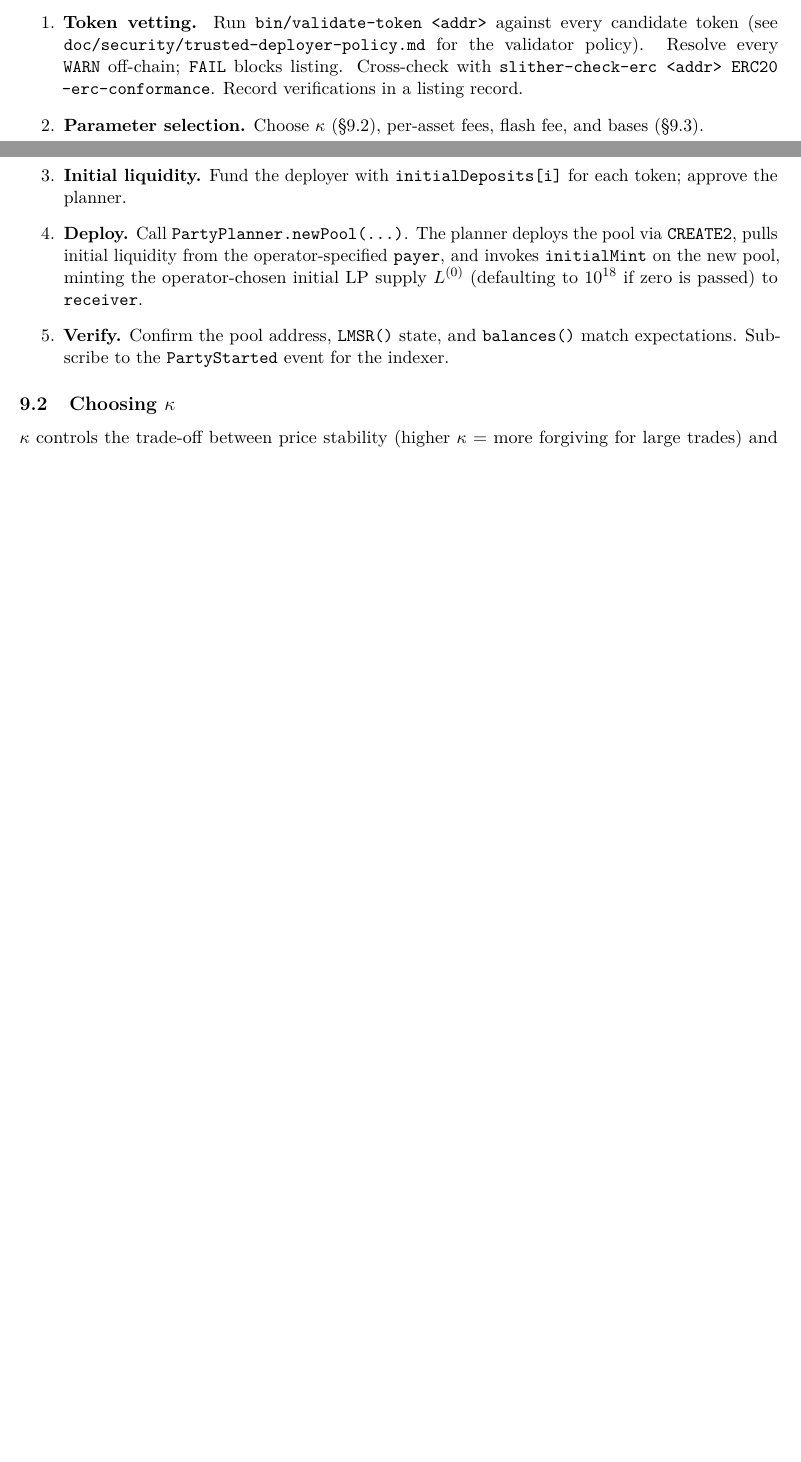
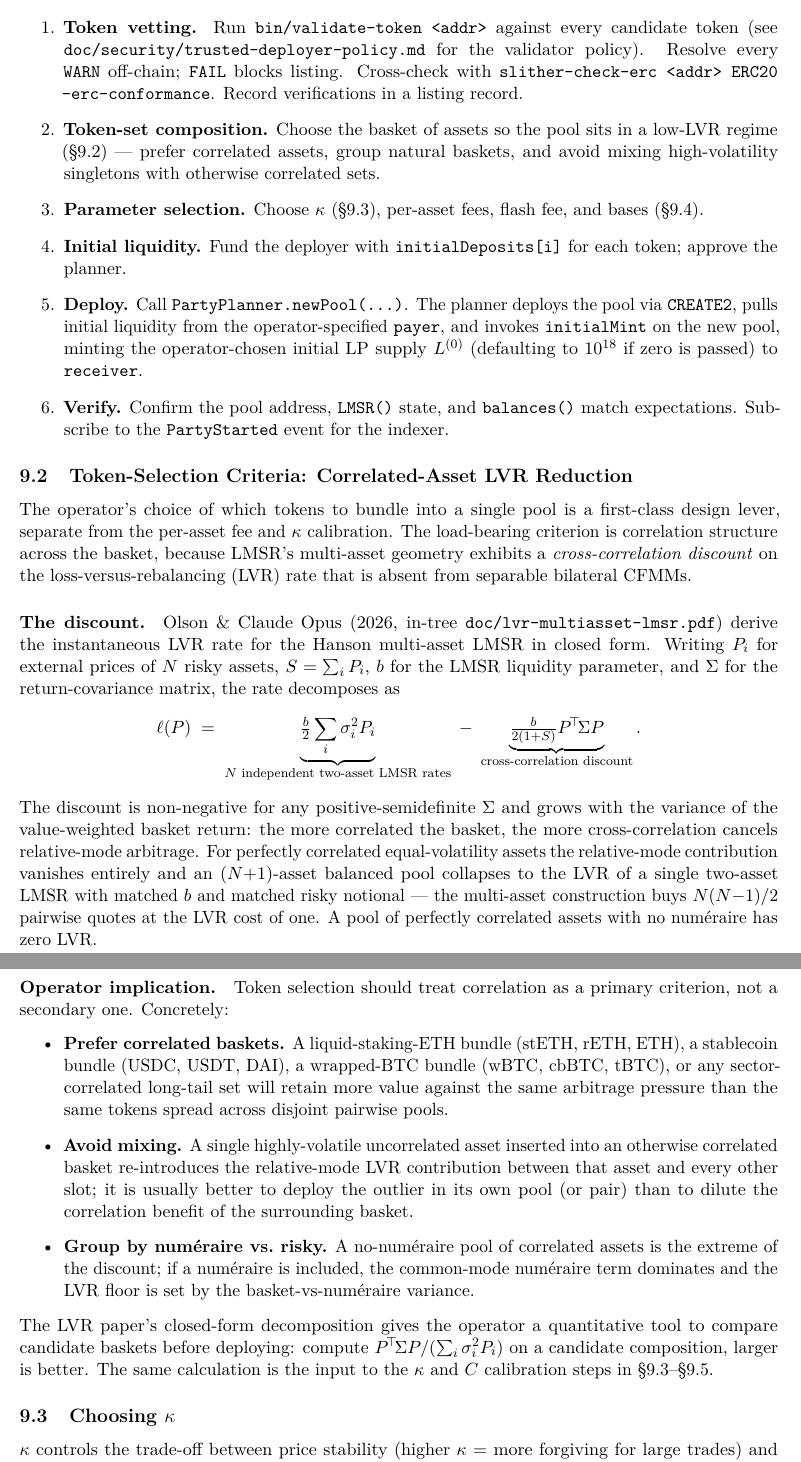
Before and after one commit to Liquidity-Party/lmsr-amm, a LaTeX paper (doc/whitepaper.tex): two parts of pages 15 and 16 of 24 before the commit and two parts of pages 16 and 17 of 26 after it, joined at a grey line, cut so that both start at the same text, the shorter picture padded with empty space. Compiled offline with pdfLaTeX.

Commit message:
whitepaper

```diff
--- a/doc/whitepaper.tex
+++ b/doc/whitepaper.tex
@@ -932,12 +950,18 @@ in \texttt{doc/security/admin-powers.md}.
 The recommended end-to-end deployment workflow is:
 
 \begin{enumerate}
-  \item \textbf{Token vetting.} Run \texttt{bin/validate-token <addr>} against
-        every candidate token (see \texttt{doc/security/trusted-deployer-policy.md}
+  \item \textbf{Token vetting.} Run \texttt{bin/validate-token <addr>}
+        against every candidate token (see
+        \texttt{doc/\allowbreak security/\allowbreak trusted-deployer-policy.md}
         for the validator policy). Resolve every \texttt{WARN} off-chain;
         \texttt{FAIL} blocks listing. Cross-check with
         \texttt{slither-check-erc <addr> ERC20 --erc-conformance}. Record
         verifications in a listing record.
+  \item \textbf{Token-set composition.} Choose the basket of assets so the
+        pool sits in a low-LVR regime
+        (\S\ref{sec:token-selection})~--- prefer correlated assets, group
+        natural baskets, and avoid mixing high-volatility singletons with
+        otherwise correlated sets.
   \item \textbf{Parameter selection.} Choose $\kappa$ (\S\ref{sec:kappa}),
         per-asset fees, flash fee, and bases (\S\ref{sec:bases}).
   \item \textbf{Initial liquidity.} Fund the deployer with
@@ -952,6 +976,69 @@ The recommended end-to-end deployment workflow is:
         \texttt{balances()} match expectations. Subscribe to the
         \texttt{PartyStarted} event for the indexer.
 \end{enumerate}
+
+\subsection{Token-Selection Criteria: Correlated-Asset LVR Reduction}
+\label{sec:token-selection}
+
+The operator's choice of which tokens to bundle into a single pool is a
+first-class design lever, separate from the per-asset fee and $\kappa$
+calibration. The load-bearing criterion is correlation structure across
+the basket, because LMSR's multi-asset geometry exhibits a
+\emph{cross-correlation discount} on the loss-versus-rebalancing (LVR)
+rate that is absent from separable bilateral CFMMs.
+
+\paragraph{The discount.}
+Olson \& Claude Opus (2026, in-tree
+\texttt{doc/lvr-multiasset-lmsr.pdf}) derive the instantaneous LVR rate
+for the Hanson multi-asset LMSR in closed form. Writing $P_i$ for
+external prices of $N$ risky assets, $S = \sum_i P_i$, $b$ for the LMSR
+liquidity parameter, and $\Sigma$ for the return-covariance matrix, the
+rate decomposes as
+\[
+  \ell(P)
+    \;=\;
+    \underbrace{\tfrac{b}{2}\sum_i \sigma_i^2 P_i}_{\text{$N$ independent two-asset LMSR rates}}
+    \;-\;
+    \underbrace{\tfrac{b}{2(1 + S)} P^{\!\top}\!\Sigma P}_{\text{cross-correlation discount}}.
+\]
+The discount is non-negative for any positive-semidefinite $\Sigma$ and
+grows with the variance of the value-weighted basket return: the more
+correlated the basket, the more cross-correlation cancels relative-mode
+arbitrage. For perfectly correlated equal-volatility assets the
+relative-mode contribution vanishes entirely and an $(N{+}1)$-asset
+balanced pool collapses to the LVR of a single two-asset LMSR with
+matched $b$ and matched risky notional --- the multi-asset construction
+buys $N(N{-}1)/2$ pairwise quotes at the LVR cost of one. A pool of
+perfectly correlated assets with no num\'eraire has zero LVR.
+
+\paragraph{Operator implication.}
+Token selection should treat correlation as a primary criterion, not a
+secondary one. Concretely:
+\begin{itemize}
+  \item \textbf{Prefer correlated baskets.} A liquid-staking-ETH bundle
+        (stETH, rETH, ETH), a stablecoin bundle (USDC, USDT, DAI), a
+        wrapped-BTC bundle (wBTC, cbBTC, tBTC), or any
+        sector-correlated long-tail set will retain more value against
+        the same arbitrage pressure than the same tokens spread across
+        disjoint pairwise pools.
+  \item \textbf{Avoid mixing.} A single highly-volatile uncorrelated
+        asset inserted into an otherwise correlated basket re-introduces
+        the relative-mode LVR contribution between that asset and every
+        other slot; it is usually better to deploy the outlier in its
+        own pool (or pair) than to dilute the correlation benefit of the
+        surrounding basket.
+  \item \textbf{Group by num\'eraire vs.\ risky.} A no-num\'eraire pool
+        of correlated assets is the extreme of the discount; if a
+        num\'eraire is included, the common-mode num\'eraire term
+        dominates and the LVR floor is set by the basket-vs-num\'eraire
+        variance.
+\end{itemize}
+The LVR paper's closed-form decomposition gives the operator a
+quantitative tool to compare candidate baskets before deploying: compute
+$P^{\!\top}\!\Sigma P / (\sum_i \sigma_i^2 P_i)$ on a candidate
+composition, larger is better. The same calculation is the input to the
+$\kappa$ and $C$ calibration steps in
+\S\ref{sec:kappa}--\S\ref{sec:fee-calibration}.
 
 \subsection{Choosing $\kappa$}
 \label{sec:kappa}
```
Also changed, not shown: doc/whitepaper.pdf, doc/whitepaper.tex (34 more changed lines).
